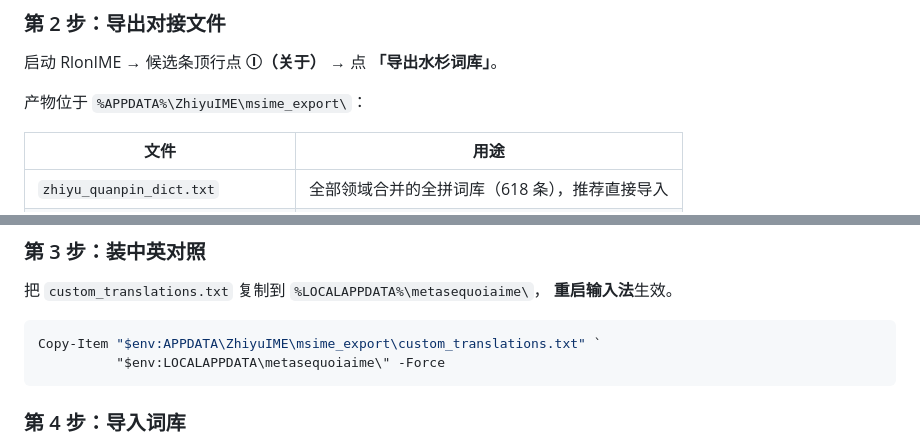
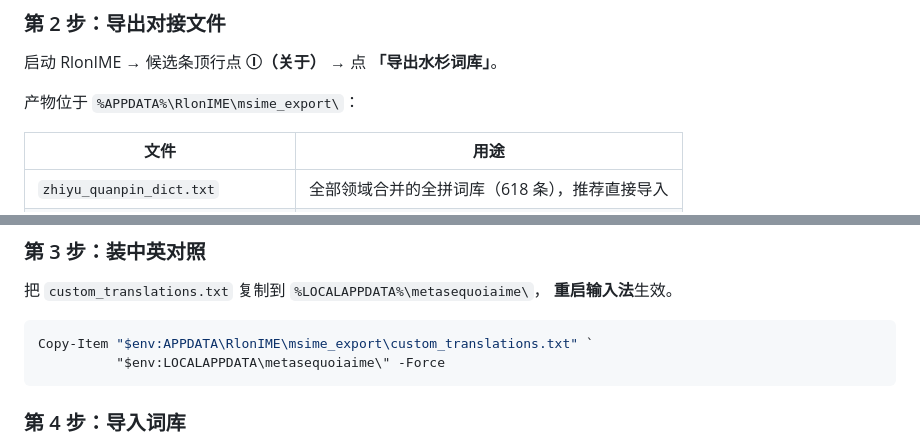
Before and after one commit to EzRlon/RlonIME, a Markdown page: docs/MSIME_INTEGRATION.md, 2 parts joined by grey strips. Drawn GitHub-style.

````diff
--- a/docs/MSIME_INTEGRATION.md
+++ b/docs/MSIME_INTEGRATION.md
@@ -88,7 +88,7 @@ DeepSeek / OpenAI / SiliconFlow / Groq。RlonIME 生成 3 套专业术语导向
 
 启动 RlonIME → 候选条顶行点 **Ⓘ（关于）** → 点 **「导出水杉词库」**。
 
-产物位于 `%APPDATA%\ZhiyuIME\msime_export\`：
+产物位于 `%APPDATA%\RlonIME\msime_export\`：
 
 | 文件 | 用途 |
 |---|---|
@@ -106,7 +106,7 @@ DeepSeek / OpenAI / SiliconFlow / Groq。RlonIME 生成 3 套专业术语导向
 **重启输入法**生效。
 
 ```powershell
-Copy-Item "$env:APPDATA\ZhiyuIME\msime_export\custom_translations.txt" `
+Copy-Item "$env:APPDATA\RlonIME\msime_export\custom_translations.txt" `
           "$env:LOCALAPPDATA\metasequoiaime\" -Force
 ```
 
````
Also changed, not shown: .github/ISSUE_TEMPLATE/bug_report.md (added, +34 -0 lines), README.md (+3 -3 lines), docs/bar_input.png.
